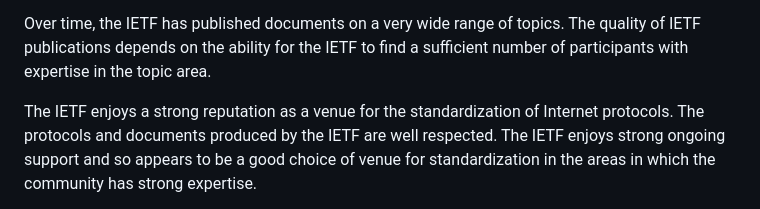
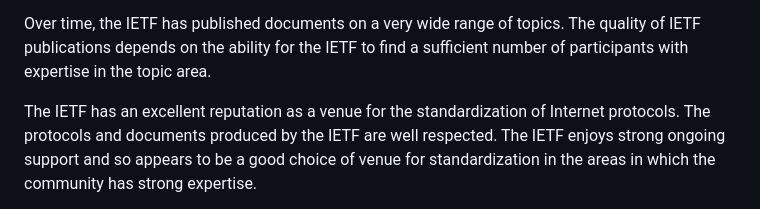
Before and after one commit to martinthomson/rfc-derivatives, a Markdown page: draft-thomson-gendispatch-rfc-derivatives.md, the part around the change. Drawn GitHub-style.

Commit message:
avoid repetition

```diff
--- a/draft-thomson-gendispatch-rfc-derivatives.md
+++ b/draft-thomson-gendispatch-rfc-derivatives.md
@@ -84,7 +84,7 @@ Over time, the IETF has published documents on a very wide range of topics.  The
 quality of IETF publications depends on the ability for the IETF to find a
 sufficient number of participants with expertise in the topic area.
 
-The IETF enjoys a strong reputation as a venue for the standardization of
+The IETF has an excellent reputation as a venue for the standardization of
 Internet protocols.  The protocols and documents produced by the IETF are well
 respected.  The IETF enjoys strong ongoing support and so appears to be a good
 choice of venue for standardization in the areas in which the community has
```
